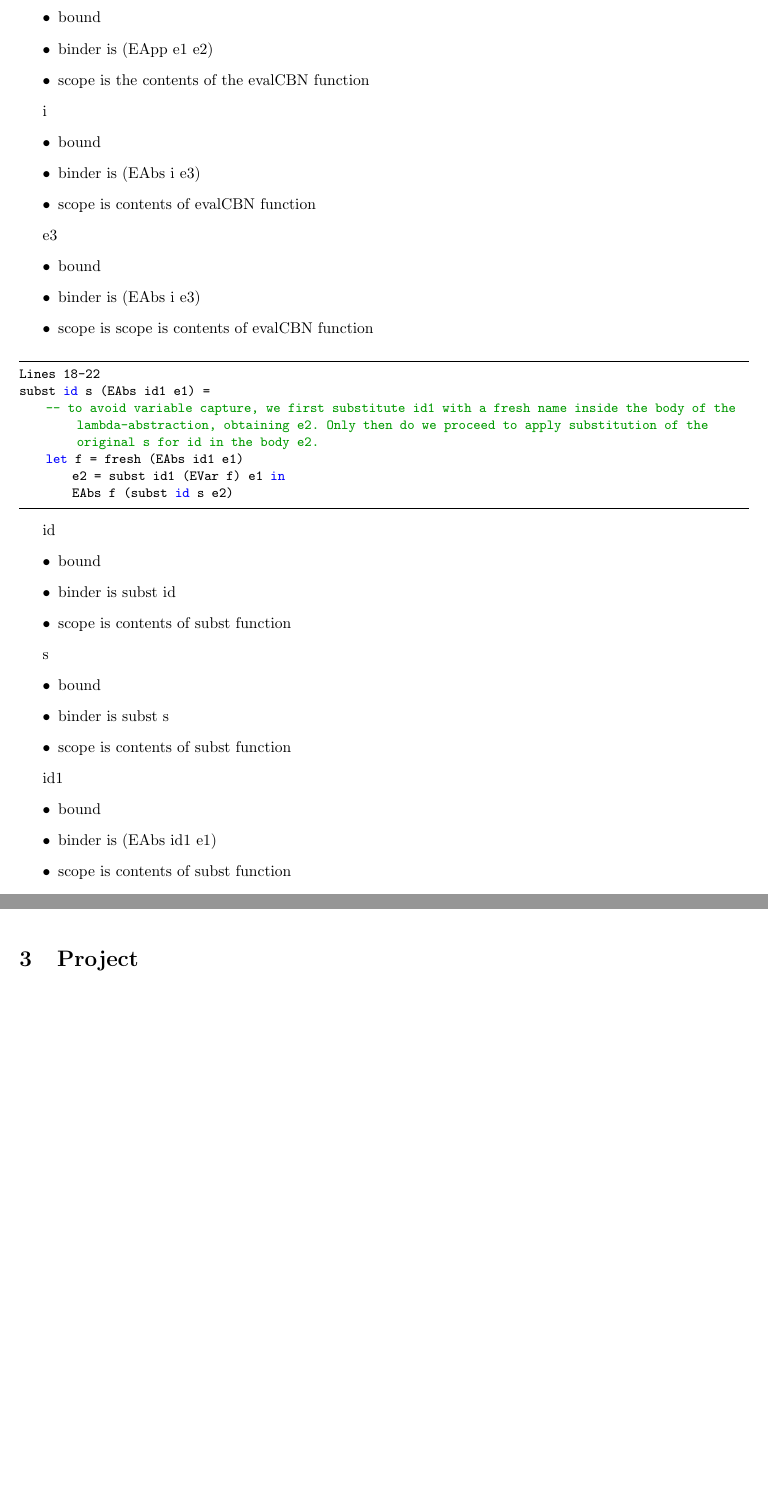
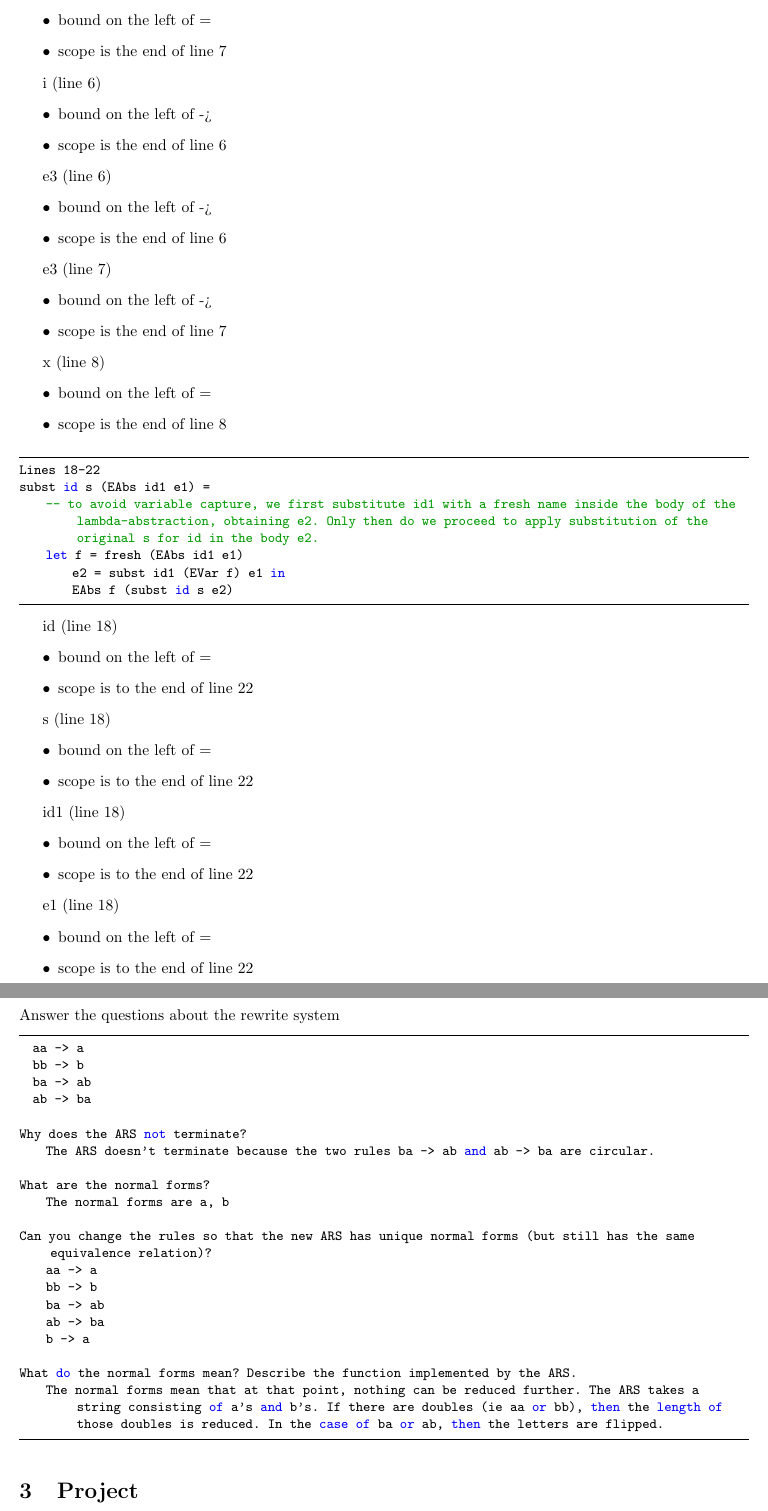
Before and after one commit to munday0/cpsc354, a LaTeX paper (report/report.tex): two parts of pages 12 and 15 of 16 before the commit and two parts of pages 12 and 16 of 17 after it, joined at a grey line, cut at the place of the change, the shorter picture padded with empty space. Compiled offline with pdfLaTeX.

Commit message:
adds hw8, changes to hw7

```diff
--- a/report/report.tex
+++ b/report/report.tex
@@ -556,23 +555,34 @@ e2
 \begin{itemize}
-  \item bound
-  \item binder is (EApp e1 e2)
-  \item scope is the contents of the evalCBN function
+  \item bound on the left of =
+  \item scope is the end of line 7
 \end{itemize}
 
 \indent
-i
+i (line 6)
 \begin{itemize}
-  \item bound
-  \item binder is (EAbs i e3)
-  \item scope is contents of evalCBN function
+  \item bound on the left of ->
+  \item scope is the end of line 6
 \end{itemize}
 
 \indent
-e3
+e3 (line 6)
 \begin{itemize}
-  \item bound
-  \item binder is (EAbs i e3)
-  \item scope is scope is contents of evalCBN function
+  \item bound on the left of ->
+  \item scope is the end of line 6
+\end{itemize}
+
+\indent
+e3 (line 7)
+\begin{itemize}
+  \item bound on the left of ->
+  \item scope is the end of line 7
+\end{itemize}
+
+\indent
+x (line 8)
+\begin{itemize}
+  \item bound on the left of =
+  \item scope is the end of line 8
 \end{itemize}
 
 
@@ -587,29 +597,28 @@ subst id s (EAbs id1 e1) =
 %
 
 \indent
-id
+id (line 18)
 \begin{itemize}
-  \item bound
-  \item binder is subst id
-  \item scope is contents of subst function
+  \item bound on the left of =
+  \item scope is to the end of line 22
 \end{itemize}
 
 \indent
-s
+s (line 18)
 \begin{itemize}
-  \item bound
-  \item binder is subst s
-  \item scope is contents of subst function
+  \item bound on the left of =
+  \item scope is to the end of line 22
 \end{itemize}
 
 \indent
-id1
+id1 (line 18)
 \begin{itemize}
-  \item bound
-  \item binder is (EAbs id1 e1)
-  \item scope is contents of subst function
+  \item bound on the left of =
+  \item scope is to the end of line 22
 \end{itemize}
 
 \indent
-e1
+e1 (line 18)
 \begin{itemize}
+  \item bound on the left of =
+  \item scope is to the end of line 22
@@ -791,6 +804,35 @@ Find an example of an ARS for each of the possible 8 combinations - draw picture
 
 \end{lstlisting}
 %
+
+\subsection{Week 8}
+Answer the questions about the rewrite system
+
+\begin{lstlisting}
+  aa -> a
+  bb -> b
+  ba -> ab
+  ab -> ba
+
+Why does the ARS not terminate?
+    The ARS doesn't terminate because the two rules ba -> ab and ab -> ba are circular.
+
+What are the normal forms?
+    The normal forms are a, b
+
+Can you change the rules so that the new ARS has unique normal forms (but still has the same equivalence relation)?
+    aa -> a
+    bb -> b
+    ba -> ab
+    ab -> ba
+    b -> a
+
+What do the normal forms mean? Describe the function implemented by the ARS.
+    The normal forms mean that at that point, nothing can be reduced further. The ARS takes a string consisting of a's and b's. If there are doubles (ie aa or bb), then the length of those doubles is reduced. In the case of ba or ab, then the letters are flipped.
+
+\end{lstlisting}
+%
+
 
 \section{Project}
 
```
Also changed, not shown: report/report.pdf, report/report.tex (37 more changed lines).
